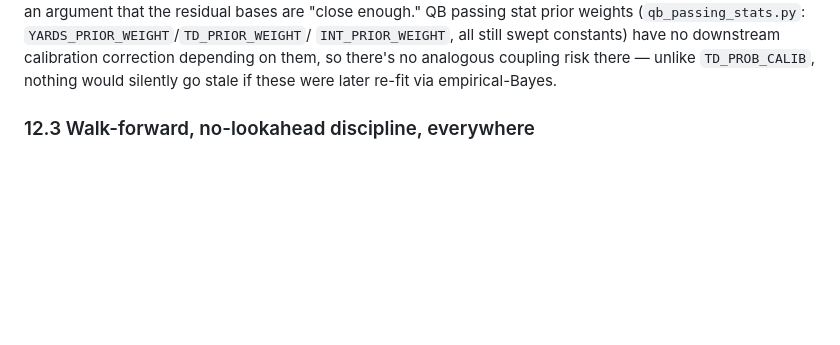
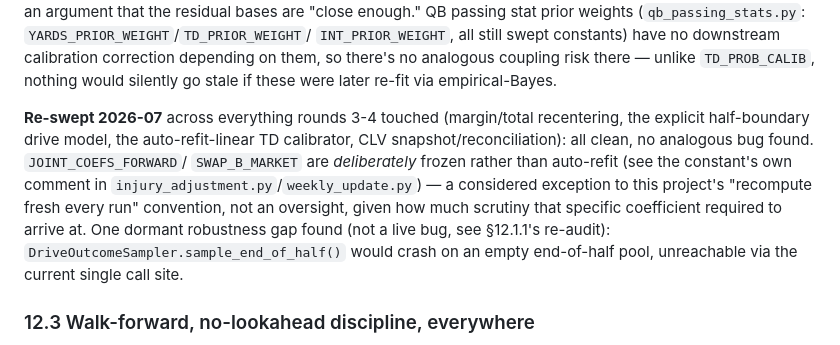
Before and after one commit to ScullyB96/Forecastcard, a Markdown page: nfl/MODEL_DOCUMENTATION.md, the part around one of its changes. Rendered like a GitHub page; blank space fills up the shorter version.

```diff
--- a/nfl/MODEL_DOCUMENTATION.md
+++ b/nfl/MODEL_DOCUMENTATION.md
@@ -1735,6 +1783,16 @@ stat prior weights (`qb_passing_stats.py`: `YARDS_PRIOR_WEIGHT`/`TD_PRIOR_WEIGHT
 `INT_PRIOR_WEIGHT`, all still swept constants) have no downstream calibration correction
 depending on them, so there's no analogous coupling risk there — unlike `TD_PROB_CALIB`,
 nothing would silently go stale if these were later re-fit via empirical-Bayes.
+
+**Re-swept 2026-07** across everything rounds 3-4 touched (margin/total recentering, the
+explicit half-boundary drive model, the auto-refit-linear TD calibrator, CLV
+snapshot/reconciliation): all clean, no analogous bug found. `JOINT_COEFS_FORWARD`/
+`SWAP_B_MARKET` are *deliberately* frozen rather than auto-refit (see the constant's own
+comment in `injury_adjustment.py`/`weekly_update.py`) — a considered exception to this
+project's "recompute fresh every run" convention, not an oversight, given how much scrutiny
+that specific coefficient required to arrive at. One dormant robustness gap found (not a live
+bug, see §12.1.1's re-audit): `DriveOutcomeSampler.sample_end_of_half()` would crash on an
+empty end-of-half pool, unreachable via the current single call site.
 
 ### 12.3 Walk-forward, no-lookahead discipline, everywhere
 Every engine's `predict()` is called *before* `update()` for a given row, and every
```
Also changed, not shown: other parts of nfl/MODEL_DOCUMENTATION.md (+48 -0 lines).
